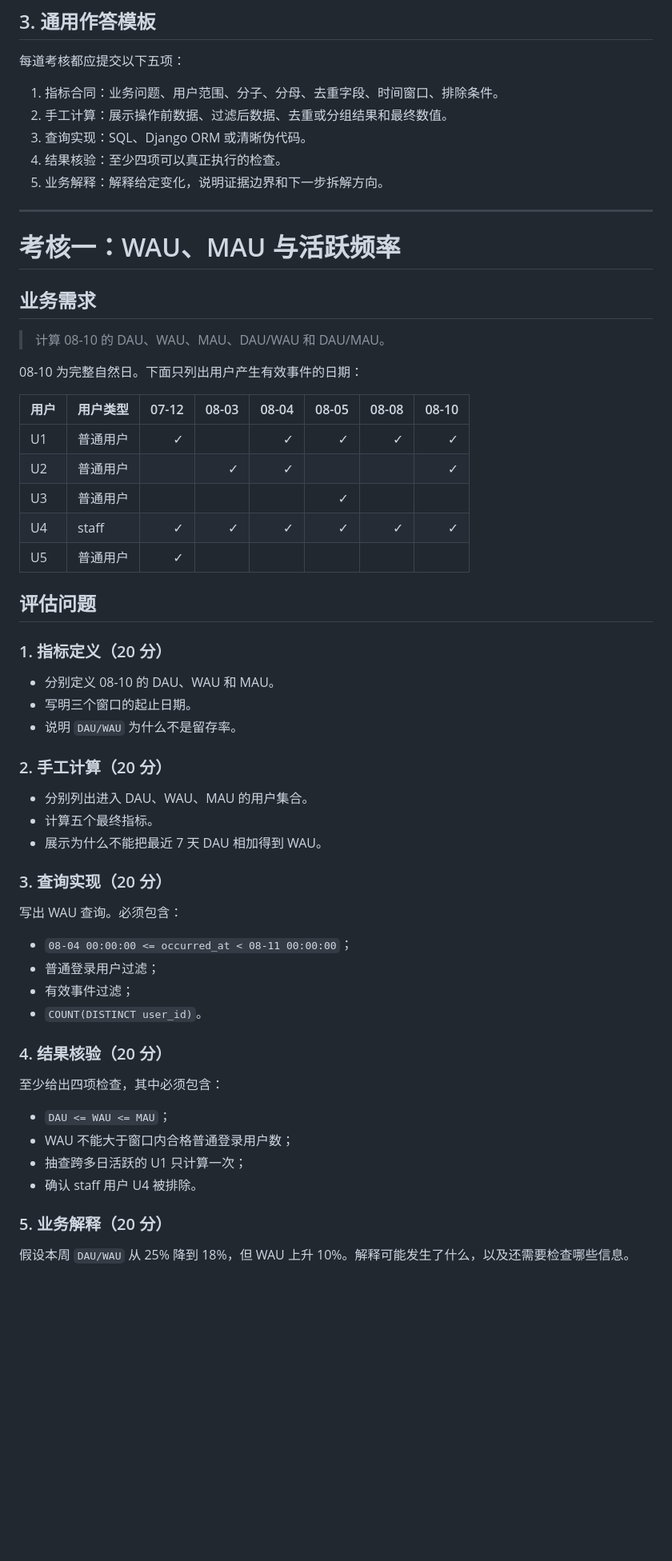
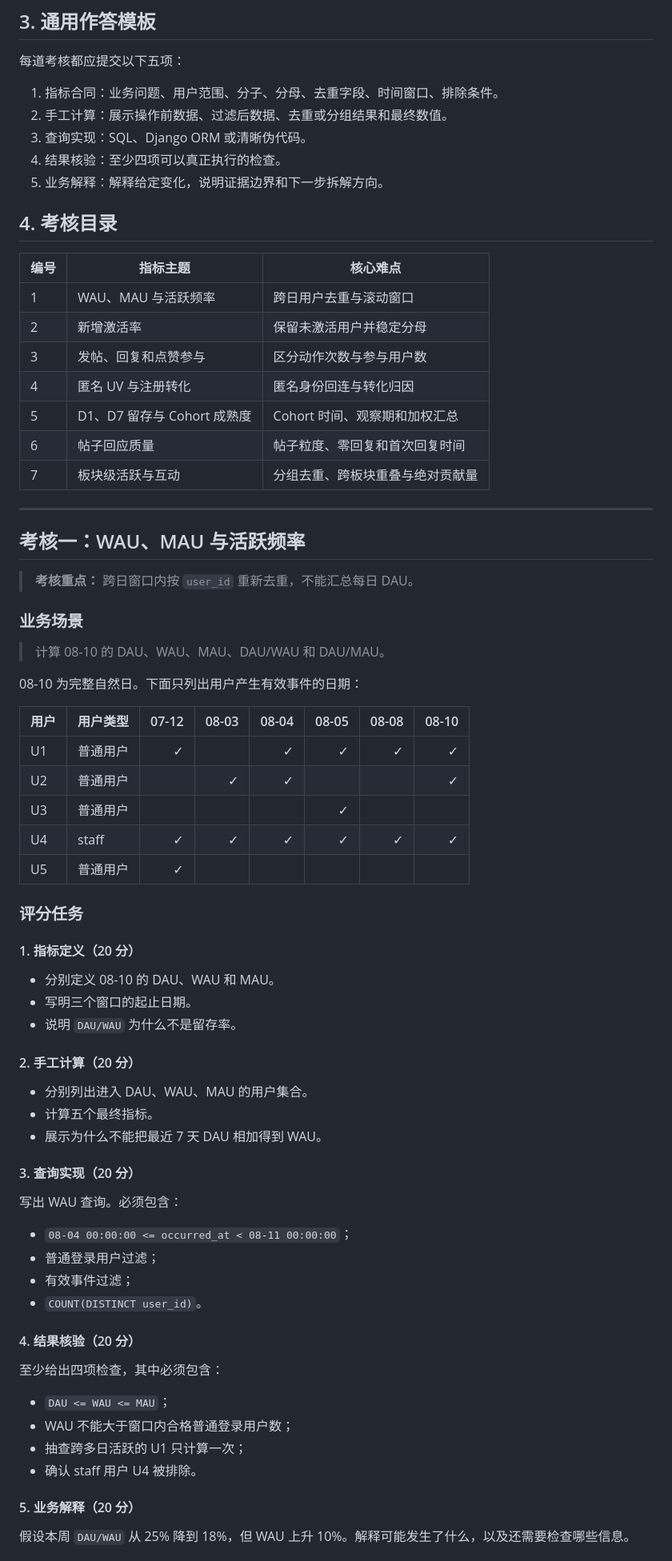
Before and after one commit to maples123456/django-simple-forum-demo, a Markdown page: docs/forum-metrics-assessment-guide.md, the part around one of its changes. Shown at 80% size. GitHub-like rendering; blank space fills up the shorter version.

```diff
--- a/docs/forum-metrics-assessment-guide.md
+++ b/docs/forum-metrics-assessment-guide.md
@@ -47,39 +47,53 @@
 4. 结果核验：至少四项可以真正执行的检查。
 5. 业务解释：解释给定变化，说明证据边界和下一步拆解方向。
 
+## 4. 考核目录
+
+| 编号 | 指标主题                    | 核心难点                         |
+| ---- | --------------------------- | -------------------------------- |
+| 1    | WAU、MAU 与活跃频率         | 跨日用户去重与滚动窗口           |
+| 2    | 新增激活率                  | 保留未激活用户并稳定分母         |
+| 3    | 发帖、回复和点赞参与        | 区分动作次数与参与用户数         |
+| 4    | 匿名 UV 与注册转化          | 匿名身份回连与转化归因           |
+| 5    | D1、D7 留存与 Cohort 成熟度 | Cohort 时间、观察期和加权汇总    |
+| 6    | 帖子回应质量                | 帖子粒度、零回复和首次回复时间   |
+| 7    | 板块级活跃与互动            | 分组去重、跨板块重叠与绝对贡献量 |
+
 ---
 
-# 考核一：WAU、MAU 与活跃频率
+## 考核一：WAU、MAU 与活跃频率
 
-## 业务需求
+> **考核重点：** 跨日窗口内按 `user_id` 重新去重，不能汇总每日 DAU。
+
+### 业务场景
 
 > 计算 08-10 的 DAU、WAU、MAU、DAU/WAU 和 DAU/MAU。
 
 08-10 为完整自然日。下面只列出用户产生有效事件的日期：
 
 | 用户 | 用户类型 | 07-12 | 08-03 | 08-04 | 08-05 | 08-08 | 08-10 |
-| --- | --- | ---: | ---: | ---: | ---: | ---: | ---: |
-| U1 | 普通用户 | ✓ |  | ✓ | ✓ | ✓ | ✓ |
-| U2 | 普通用户 |  | ✓ | ✓ |  |  | ✓ |
-| U3 | 普通用户 |  |  |  | ✓ |  |  |
-| U4 | staff | ✓ | ✓ | ✓ | ✓ | ✓ | ✓ |
-| U5 | 普通用户 | ✓ |  |  |  |  |  |
+| ---- | -------- | ----: | ----: | ----: | ----: | ----: | ----: |
+| U1   | 普通用户 |     ✓ |       |     ✓ |     ✓ |     ✓ |     ✓ |
+| U2   | 普通用户 |       |     ✓ |     ✓ |       |       |     ✓ |
+| U3   | 普通用户 |       |       |       |     ✓ |       |       |
+| U4   | staff    |     ✓ |     ✓ |     ✓ |     ✓ |     ✓ |     ✓ |
+| U5   | 普通用户 |     ✓ |       |       |       |       |       |
 
-## 评估问题
+### 评分任务
 
-### 1. 指标定义（20 分）
+#### 1. 指标定义（20 分）
 
 - 分别定义 08-10 的 DAU、WAU 和 MAU。
 - 写明三个窗口的起止日期。
 - 说明 `DAU/WAU` 为什么不是留存率。
 
-### 2. 手工计算（20 分）
+#### 2. 手工计算（20 分）
 
 - 分别列出进入 DAU、WAU、MAU 的用户集合。
 - 计算五个最终指标。
 - 展示为什么不能把最近 7 天 DAU 相加得到 WAU。
 
-### 3. 查询实现（20 分）
+#### 3. 查询实现（20 分）
 
 写出 WAU 查询。必须包含：
 
@@ -88,7 +102,7 @@
 - 有效事件过滤；
 - `COUNT(DISTINCT user_id)`。
 
-### 4. 结果核验（20 分）
+#### 4. 结果核验（20 分）
 
 至少给出四项检查，其中必须包含：
 
@@ -97,7 +111,7 @@
 - 抽查跨多日活跃的 U1 只计算一次；
 - 确认 staff 用户 U4 被排除。
 
-### 5. 业务解释（20 分）
+#### 5. 业务解释（20 分）
 
 假设本周 `DAU/WAU` 从 25% 降到 18%，但 WAU 上升 10%。解释可能发生了什么，以及还需要检查哪些信息。
 
```
Also changed, not shown: other parts of docs/forum-metrics-assessment-guide.md (+166 -154 lines).
